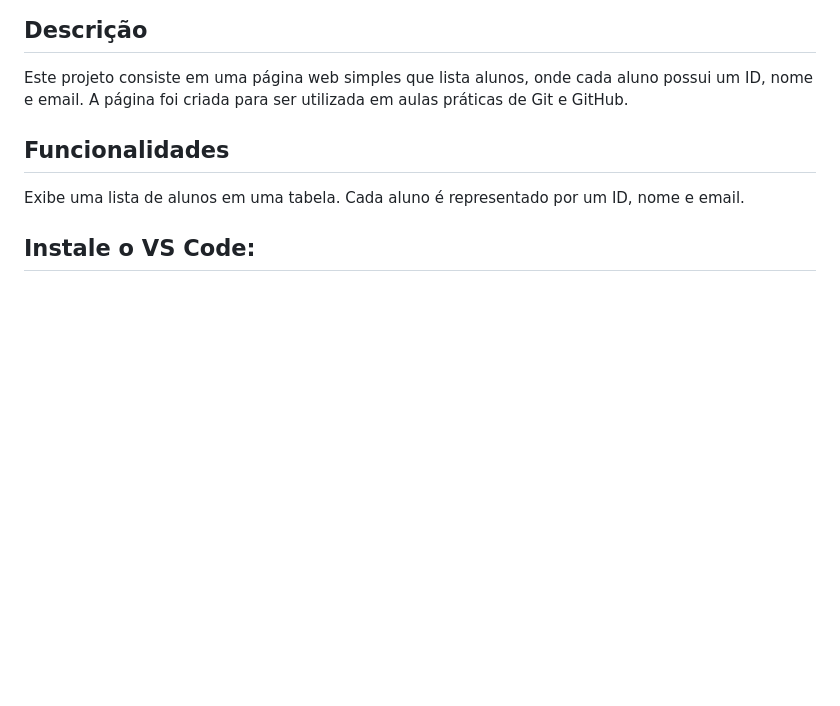
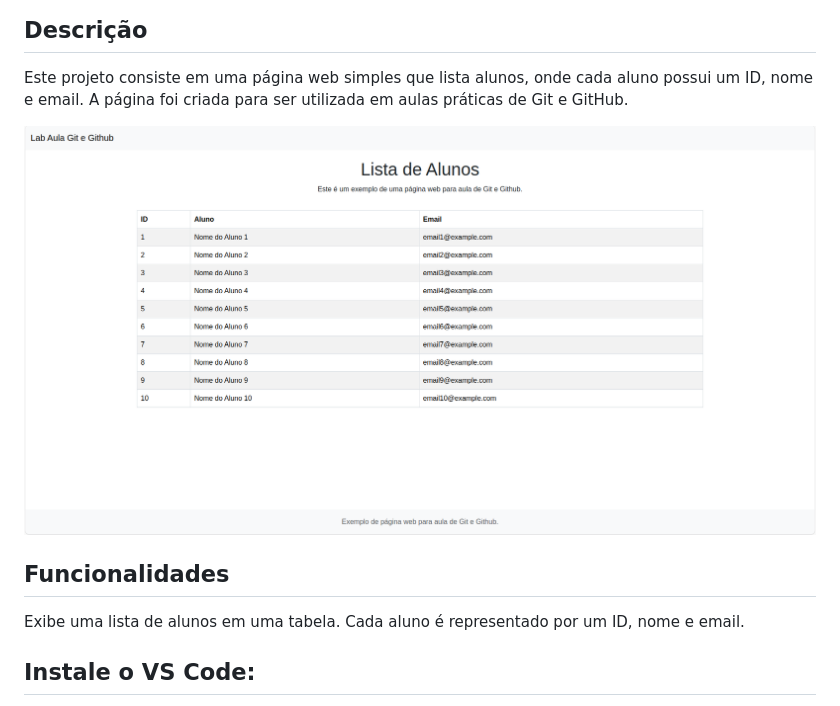
Before and after one commit to PauloMedinabr01/lab-aula-git-github, a Markdown page: README.md, the part around the change. Drawn GitHub-style; pictures changed too: img.png (added); blank space fills up the shorter version.

```diff
--- a/README.md
+++ b/README.md
@@ -20,6 +20,8 @@ Este é um projeto exemplo utilizado para demonstrar o uso básico do Git e GitH
 
 Este projeto consiste em uma página web simples que lista alunos, onde cada aluno possui um ID, nome e email. A página
 foi criada para ser utilizada em aulas práticas de Git e GitHub.
+
+<img src="img.png">
 
 ## Funcionalidades
 
```
Also changed, not shown: 1 other file.
